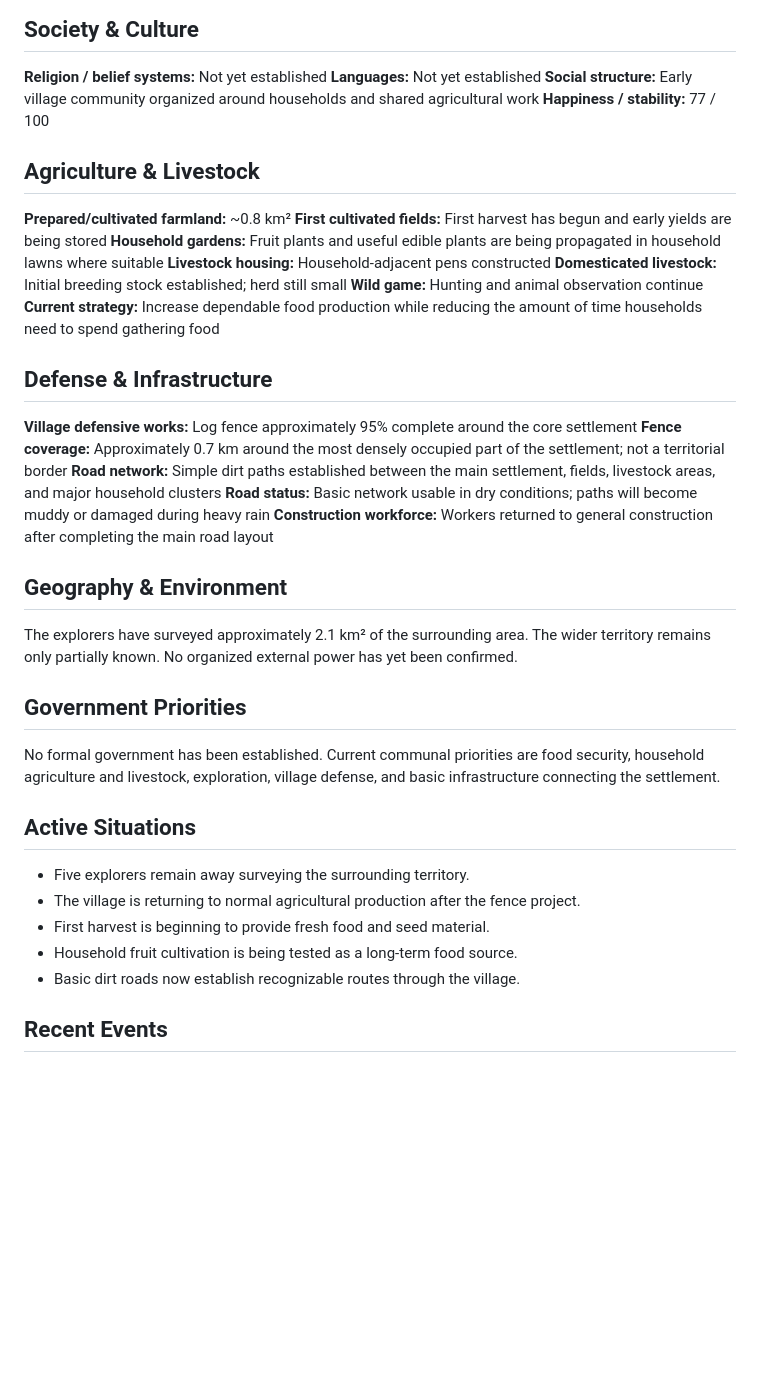
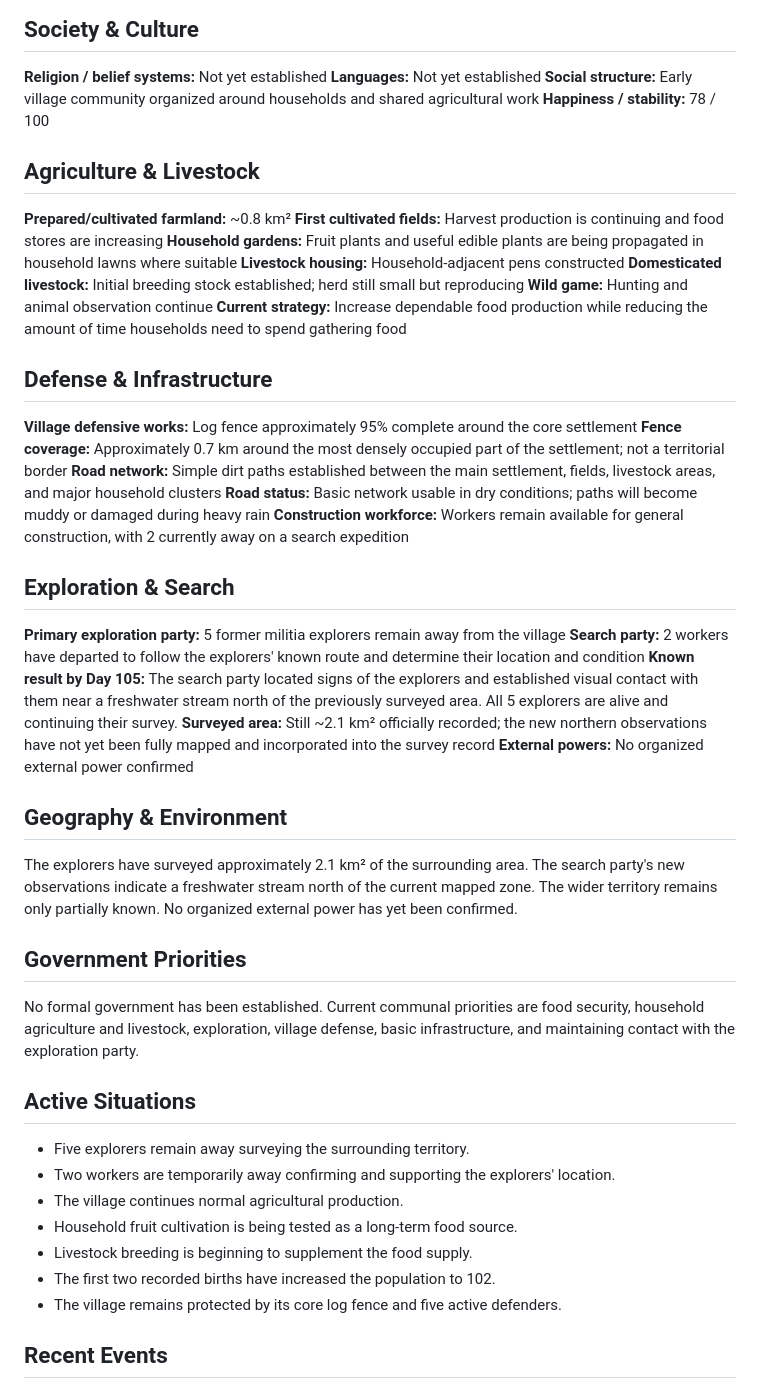
Before and after one commit to Kosei29/the-civilization, a Markdown page: CURRENT_STATE.md, the part around one of its changes. Rendered like a GitHub page; blank space fills up the shorter version.

Commit message:
Advance to Day 105: search party locates explorers and population grows

```diff
--- a/CURRENT_STATE.md
+++ b/CURRENT_STATE.md
@@ -61,15 +62,15 @@
 **Religion / belief systems:** Not yet established
 **Languages:** Not yet established
 **Social structure:** Early village community organized around households and shared agricultural work
-**Happiness / stability:** 77 / 100
+**Happiness / stability:** 78 / 100
 
 ## Agriculture & Livestock
 
 **Prepared/cultivated farmland:** ~0.8 km²
-**First cultivated fields:** First harvest has begun and early yields are being stored
+**First cultivated fields:** Harvest production is continuing and food stores are increasing
 **Household gardens:** Fruit plants and useful edible plants are being propagated in household lawns where suitable
 **Livestock housing:** Household-adjacent pens constructed
-**Domesticated livestock:** Initial breeding stock established; herd still small
+**Domesticated livestock:** Initial breeding stock established; herd still small but reproducing
 **Wild game:** Hunting and animal observation continue
 **Current strategy:** Increase dependable food production while reducing the amount of time households need to spend gathering food
 
@@ -79,23 +80,33 @@
 **Fence coverage:** Approximately 0.7 km around the most densely occupied part of the settlement; not a territorial border
 **Road network:** Simple dirt paths established between the main settlement, fields, livestock areas, and major household clusters
 **Road status:** Basic network usable in dry conditions; paths will become muddy or damaged during heavy rain
-**Construction workforce:** Workers returned to general construction after completing the main road layout
+**Construction workforce:** Workers remain available for general construction, with 2 currently away on a search expedition
+
+## Exploration & Search
+
+**Primary exploration party:** 5 former militia explorers remain away from the village
+**Search party:** 2 workers have departed to follow the explorers' known route and determine their location and condition
+**Known result by Day 105:** The search party located signs of the explorers and established visual contact with them near a freshwater stream north of the previously surveyed area. All 5 explorers are alive and continuing their survey.
+**Surveyed area:** Still ~2.1 km² officially recorded; the new northern observations have not yet been fully mapped and incorporated into the survey record
+**External powers:** No organized external power confirmed
 
 ## Geography & Environment
 
-The explorers have surveyed approximately 2.1 km² of the surrounding area. The wider territory remains only partially known. No organized external power has yet been confirmed.
+The explorers have surveyed approximately 2.1 km² of the surrounding area. The search party's new observations indicate a freshwater stream north of the current mapped zone. The wider territory remains only partially known. No organized external power has yet been confirmed.
 
 ## Government Priorities
 
-No formal government has been established. Current communal priorities are food security, household agriculture and livestock, exploration, village defense, and basic infrastructure connecting the settlement.
+No formal government has been established. Current communal priorities are food security, household agriculture and livestock, exploration, village defense, basic infrastructure, and maintaining contact with the exploration party.
 
 ## Active Situations
 
 - Five explorers remain away surveying the surrounding territory.
-- The village is returning to normal agricultural production after the fence project.
-- First harvest is beginning to provide fresh food and seed material.
+- Two workers are temporarily away confirming and supporting the explorers' location.
+- The village continues normal agricultural production.
 - Household fruit cultivation is being tested as a long-term food source.
-- Basic dirt roads now establish recognizable routes through the village.
+- Livestock breeding is beginning to supplement the food supply.
+- The first two recorded births have increased the population to 102.
+- The village remains protected by its core log fence and five active defenders.
 
 ## Recent Events
 
```
Also changed, not shown: other parts of CURRENT_STATE.md (+13 -7 lines).
